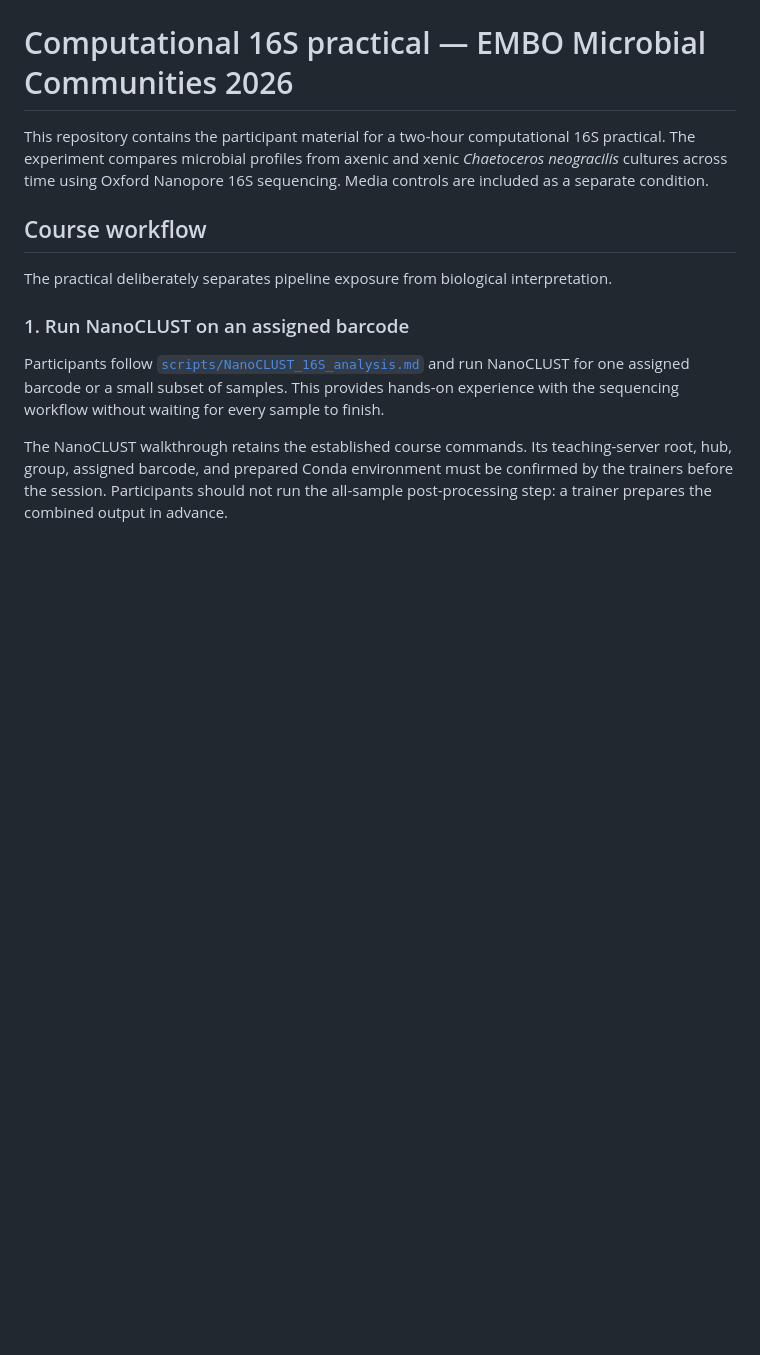
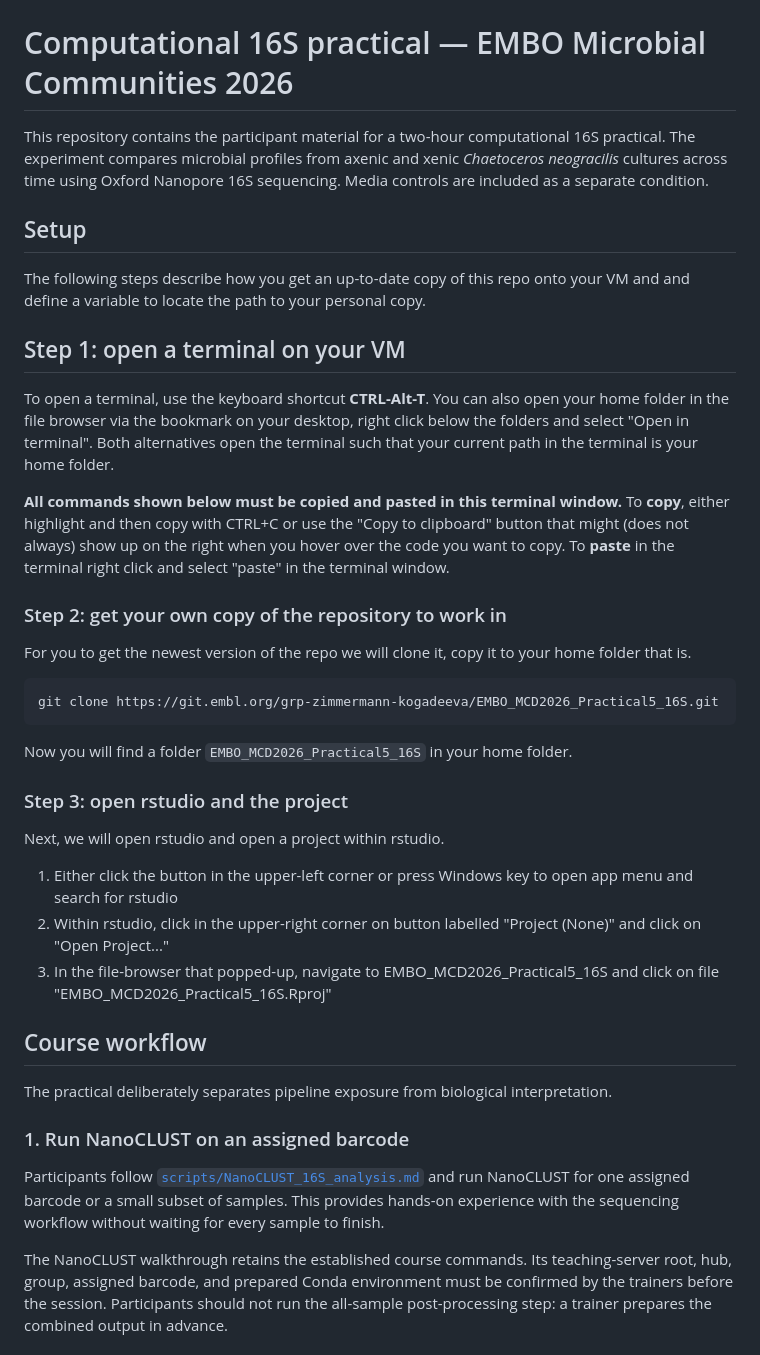
Before and after one commit to zimmermann-kogadeeva-group/EMBO_MCD2026_Practical5_16S, a Markdown page: README.md, the part around the change. Drawn GitHub-style; blank space fills up the shorter version.

Commit message:
Added setup instructions within the README

````diff
--- a/README.md
+++ b/README.md
@@ -4,6 +4,42 @@ This repository contains the participant material for a two-hour computational
 16S practical. The experiment compares microbial profiles from axenic and
 xenic *Chaetoceros neogracilis* cultures across time using Oxford Nanopore 16S
 sequencing. Media controls are included as a separate condition.
+
+## Setup
+
+The following steps describe how you get an up-to-date copy of this repo onto
+your VM and and define a variable to locate the path to your personal copy.
+
+## Step 1: open a terminal on your VM
+
+To open a terminal, use the keyboard shortcut **CTRL-Alt-T**. You can also open
+your home folder in the file browser via the bookmark on your desktop, right
+click below the folders and select "Open in terminal". Both alternatives open
+the terminal such that your current path in the terminal is your home folder.
+
+**All commands shown below must be copied and pasted in this terminal window.**
+To **copy**, either highlight and then copy with CTRL+C or use the "Copy to
+clipboard" button that might (does not always) show up on the right when you
+hover over the code you want to copy. To **paste** in the terminal right click
+and select "paste" in the terminal window.
+
+### Step 2: get your own copy of the repository to work in
+
+For you to get the newest version of the repo we will clone it, copy it to your
+home folder that is.
+```bash
+git clone https://git.embl.org/grp-zimmermann-kogadeeva/EMBO_MCD2026_Practical5_16S.git
+```
+
+Now you will find a folder `EMBO_MCD2026_Practical5_16S` in your home folder.
+
+### Step 3: open rstudio and the project
+
+Next, we will open rstudio and open a project within rstudio.
+
+1. Either click the button in the upper-left corner or press Windows key to open app menu and search for rstudio
+2. Within rstudio, click in the upper-right corner on button labelled "Project (None)" and click on "Open Project..."
+3. In the file-browser that popped-up, navigate to EMBO_MCD2026_Practical5_16S and click on file "EMBO_MCD2026_Practical5_16S.Rproj"
 
 ## Course workflow
 
````
